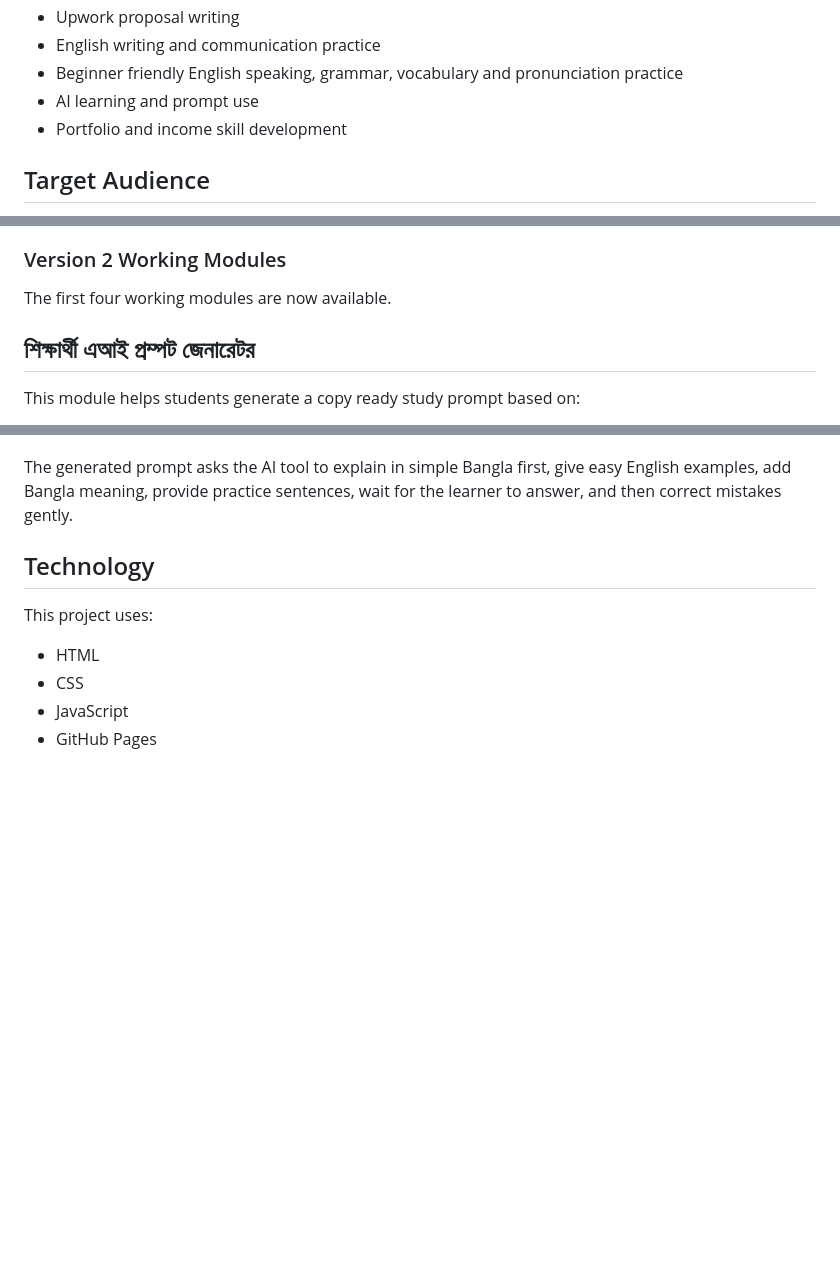
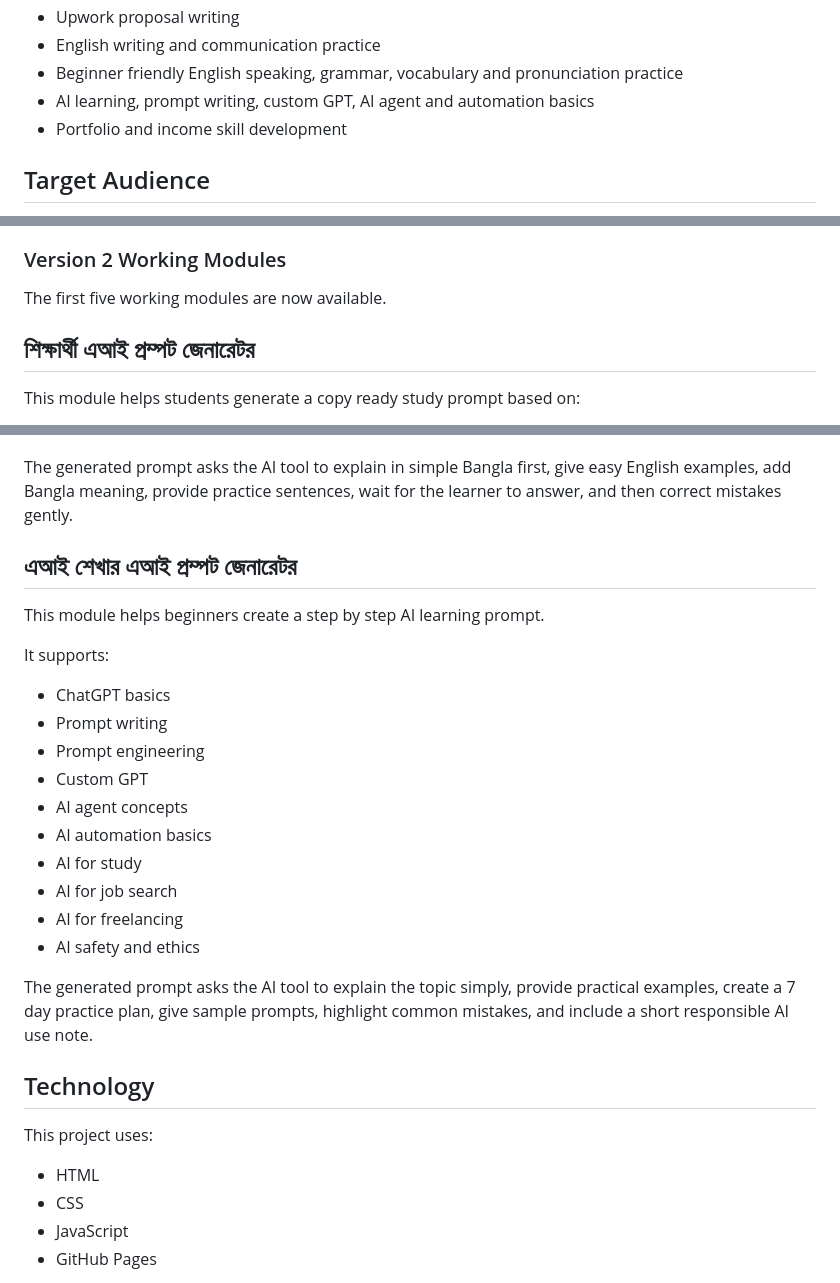
Before and after one commit to haquenam/ai-success-lab-bangla, a Markdown page: README.md, 3 parts joined by grey strips. Drawn GitHub-style; blank space fills up the shorter version.

Commit message:
Document AI learning generator module

```diff
--- a/README.md
+++ b/README.md
@@ -31,7 +31,7 @@ Key use areas include:
 - Upwork proposal writing
 - English writing and communication practice
 - Beginner friendly English speaking, grammar, vocabulary and pronunciation practice
-- AI learning and prompt use
+- AI learning, prompt writing, custom GPT, AI agent and automation basics
 - Portfolio and income skill development
 
 ## Target Audience
@@ -58,7 +58,7 @@ Key use areas include:
 
 ### Version 2 Working Modules
 
-The first four working modules are now available.
+The first five working modules are now available.
 
 ## শিক্ষার্থী এআই প্রম্পট জেনারেটর
 
@@ -130,6 +130,25 @@ It supports:
 
 The generated prompt asks the AI tool to explain in simple Bangla first, give easy English examples, add Bangla meaning, provide practice sentences, wait for the learner to answer, and then correct mistakes gently.
 
+## এআই শেখার এআই প্রম্পট জেনারেটর
+
+This module helps beginners create a step by step AI learning prompt.
+
+It supports:
+
+- ChatGPT basics
+- Prompt writing
+- Prompt engineering
+- Custom GPT
+- AI agent concepts
+- AI automation basics
+- AI for study
+- AI for job search
+- AI for freelancing
+- AI safety and ethics
+
+The generated prompt asks the AI tool to explain the topic simply, provide practical examples, create a 7 day practice plan, give sample prompts, highlight common mistakes, and include a short responsible AI use note.
+
 ## Technology
 
 This project uses:
```
Also changed, not shown: other parts of README.md (+1 -1 lines).
